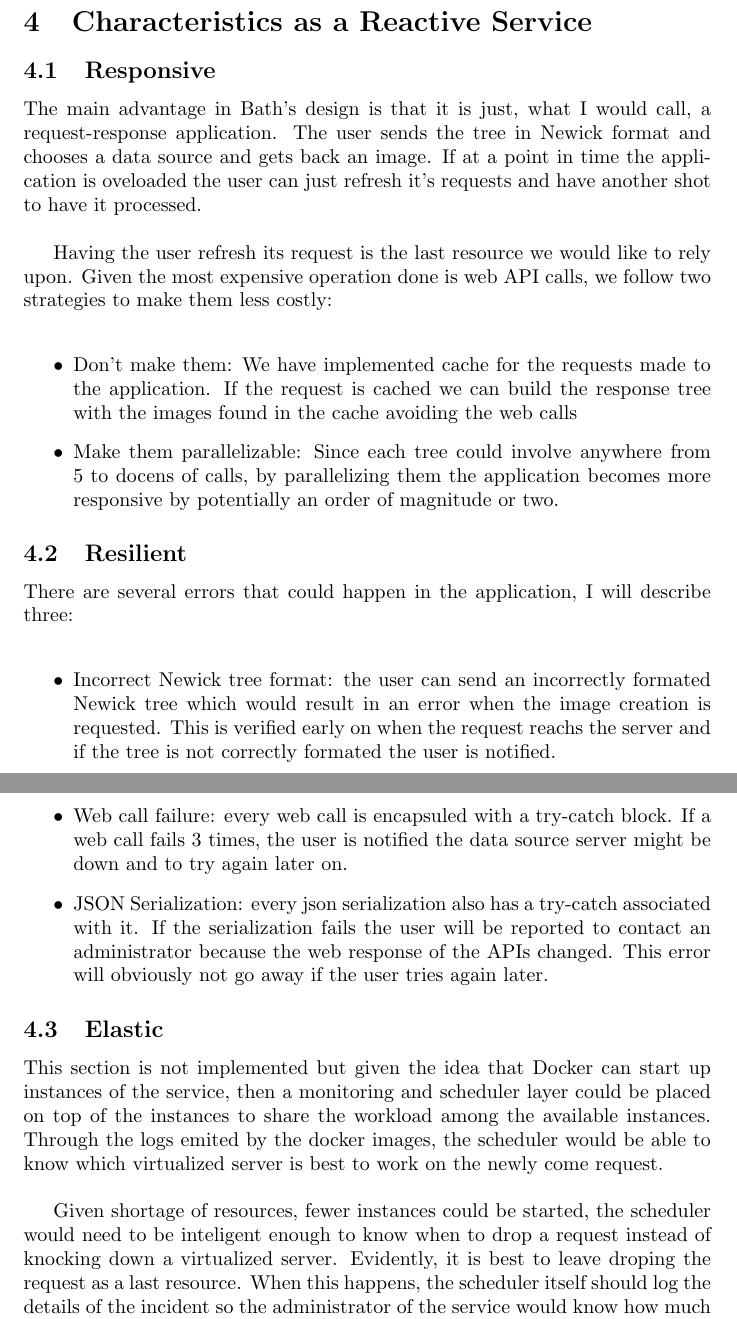
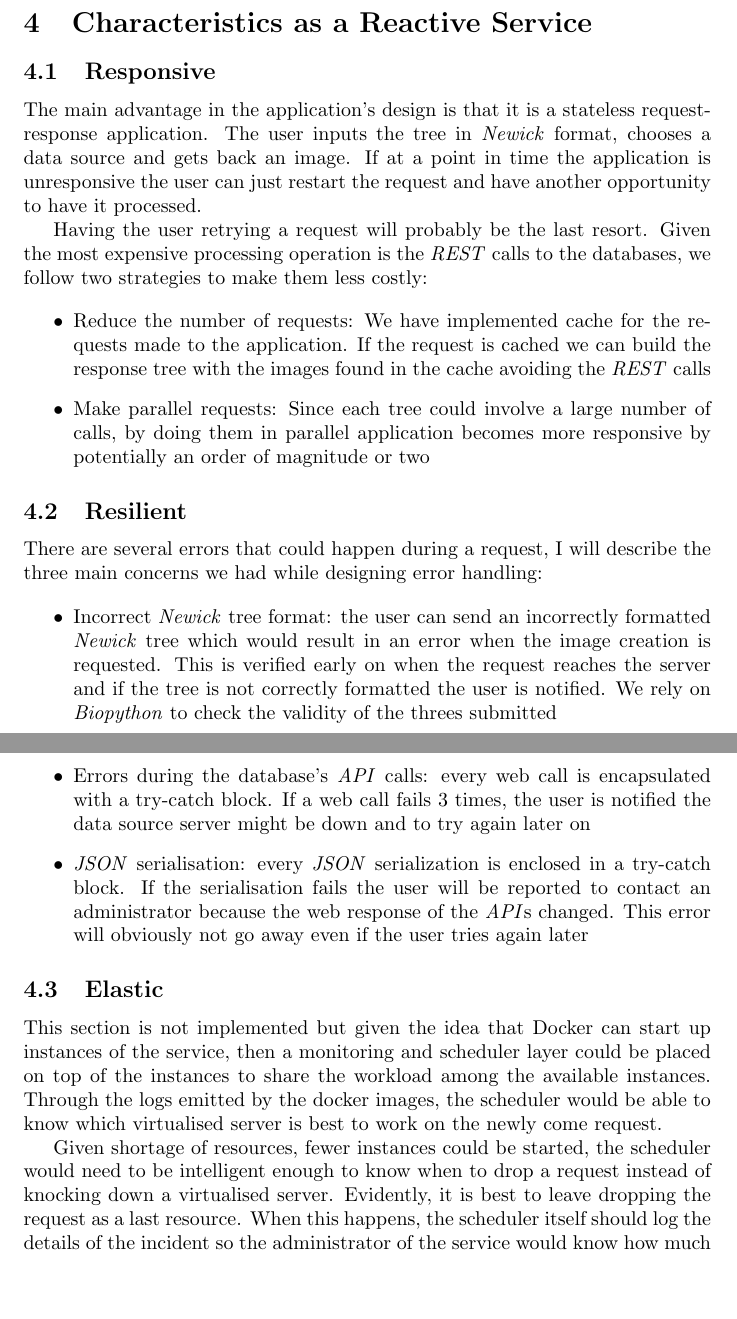
Before and after one commit to jmtovar/Bath, a LaTeX document (Documentacion/proyecto.tex): two parts of pages 5 and 6 of 8, joined at a grey line, cut so that both start at the same text, the shorter picture padded with empty space. Compiled offline with pdfLaTeX.

Commit message:
First round resilient

```diff
--- a/Documentacion/proyecto.tex
+++ b/Documentacion/proyecto.tex
@@ -115,30 +115,29 @@ The data model used for this application is straight forward. We save each reque
 
 \section{Characteristics as a Reactive Service}
  \subsection{Responsive}
- 	The main advantage in Bath's design is that it is just, what I would call, a request-response application. The user sends the tree in Newick format and chooses a data source and gets back an image. If at a point in time the application is oveloaded the user can just refresh it's requests and have another shot to have it processed.\\
+ 	The main advantage in the application's design is that it is a stateless request-response application. The user inputs the tree in \textit{Newick} format, chooses a data source and gets back an image. If at a point in time the application is unresponsive the user can just restart the request and have another opportunity to have it processed.
 
- 	Having the user refresh its request is the last resource we would like to rely upon. Given the most expensive operation done is web API calls, we follow two strategies to make them less costly:\\
+ 	Having the user retrying a request will probably be the last resort. Given the most expensive processing operation is the \textit{REST} calls to the databases, we follow two strategies to make them less costly:
 
  	\begin{itemize}
-  		\item Don't make them: We have implemented cache for the requests made to the application. If the request is cached we can build the response tree with the images found in the cache avoiding the web calls
-  		\item Make them parallelizable: Since each tree could involve anywhere from 5 to docens of calls, by parallelizing them the application becomes more responsive by potentially an order of magnitude or two.
+  		\item Reduce the number of requests: We have implemented cache for the requests made to the application. If the request is cached we can build the response tree with the images found in the cache avoiding the \textit{REST} calls
+  		\item Make parallel requests: Since each tree could involve a large number of calls, by doing them in parallel application becomes more responsive by potentially an order of magnitude or two
 	\end{itemize}
 
  \subsection{Resilient}
- 	There are several errors that could happen in the application, I will describe three:\\
+ 	There are several errors that could happen during a request, I will describe the three main concerns we had while designing error handling:
 
  	\begin{itemize}
-  		\item Incorrect Newick tree format: the user can send an incorrectly formated Newick tree which would result in an error when the image creation is requested. This is verified early on when the request reachs the server and if the tree is not correctly formated the user is notified.
-  		\item Web call failure: every web call is encapsuled with a try-catch block. If a web call fails 3 times, the user is notified the data source server might be down and to try again later on.
-  		\item JSON Serialization: every json serialization also has a try-catch associated with it. If the serialization fails the user will be reported to contact an administrator because the web response of the APIs changed. This error will obviously not go away if the user tries again later.
+  		\item Incorrect \textit{Newick} tree format: the user can send an incorrectly formatted \textit{Newick} tree which would result in an error when the image creation is requested. This is verified early on when the request reaches the server and if the tree is not correctly formatted the user is notified. We rely on \textit{Biopython} to check the validity of the threes submitted
+  		\item Errors during the database's \textit{API} calls: every web call is encapsulated with a try-catch block. If a web call fails 3 times, the user is notified the data source server might be down and to try again later on
+  		\item \textit{JSON} serialisation: every \textit{JSON} serialization is enclosed in a try-catch block. If the serialisation fails the user will be reported to contact an administrator because the web response of the \textit{API}s changed. This error will obviously not go away even if the user tries again later
 	\end{itemize}
-
 
  \subsection{Elastic}
 
-This section is not implemented but given the idea that Docker can start up instances of the service, then a monitoring and scheduler layer could be placed on top of the instances to share the workload among the available instances. Through the logs emited by the docker images, the scheduler would be able to know which virtualized server is best to work on the newly come request.\\
+This section is not implemented but given the idea that Docker can start up instances of the service, then a monitoring and scheduler layer could be placed on top of the instances to share the workload among the available instances. Through the logs emitted by the docker images, the scheduler would be able to know which virtualised server is best to work on the newly come request.
 
-Given shortage of resources, fewer instances could be started, the scheduler would need to be inteligent enough to know when to drop a request instead of knocking down a virtualized server. Evidently, it is best to leave droping the request as a last resource. When this happens, the scheduler itself should log the details of the incident so the administrator of the service would know how much more scaling does the system need (easily done with cloud infrastructures).
+Given shortage of resources, fewer instances could be started, the scheduler would need to be intelligent enough to know when to drop a request instead of knocking down a virtualised server. Evidently, it is best to leave dropping the request as a last resource. When this happens, the scheduler itself should log the details of the incident so the administrator of the service would know how much more scaling does the system need (easily done with cloud infrastructures).
 
  \subsection{Message Driven}
 
```
Also changed, not shown: Documentacion/proyecto.tex (2 more changed lines).
